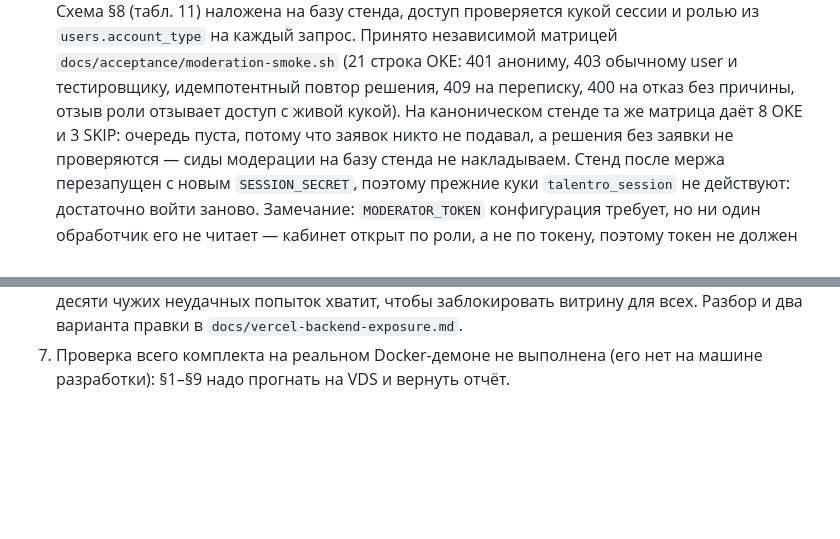
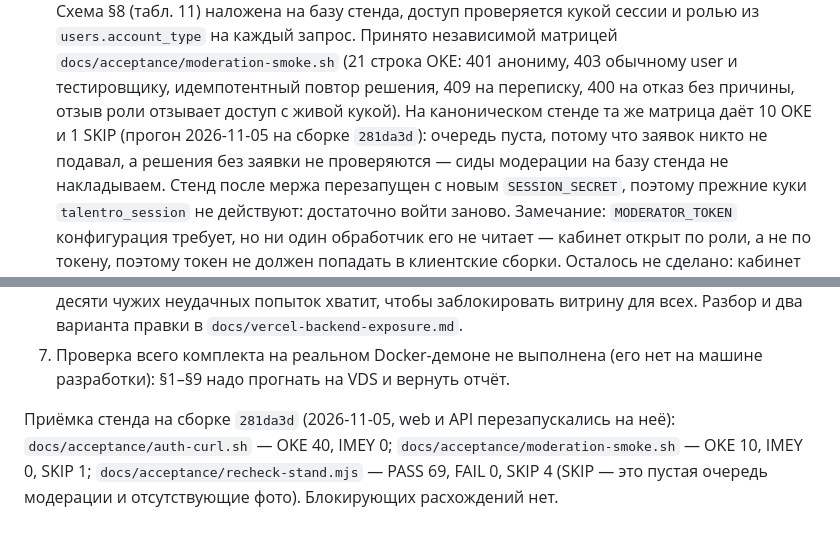
Before and after one commit to Nicken33/project-pmr, a Markdown page: docs/deploy.md, 2 parts joined by grey strips. GitHub-like rendering; blank space fills up the shorter version.

Commit message:
deploy: запись приёмки стенда на сборке 281da3d
Матрица модерации на каноническом стенде даёт 10 OKE и 1 SKIP, а не 8 и 3,
как было записано: после мержа входа тестировщик и обычный user проверяются
на 403, а повышение роли до модератора проходит живьём. Добавлен итог трёх
матриц за прогон 2026-11-05, чтобы цифры не приходилось восстанавливать по
истории сессий.

```diff
--- a/docs/deploy.md
+++ b/docs/deploy.md
@@ -312,8 +312,9 @@ sudo tail -f /var/log/caddy/access.log   # ротация настроена в
    каждый запрос. Принято независимой матрицей `docs/acceptance/moderation-smoke.sh`
    (21 строка OKE: 401 анониму, 403 обычному user и тестировщику, идемпотентный
    повтор решения, 409 на переписку, 400 на отказ без причины, отзыв роли
-   отзывает доступ с живой кукой). На каноническом стенде та же матрица даёт 8 OKE
-   и 3 SKIP: очередь пуста, потому что заявок никто не подавал, а решения без
+   отзывает доступ с живой кукой). На каноническом стенде та же матрица даёт 10 OKE
+   и 1 SKIP (прогон 2026-11-05 на сборке `281da3d`): очередь пуста, потому что
+   заявок никто не подавал, а решения без
    заявки не проверяются — сиды модерации на базу стенда не накладываем. Стенд
    после мержа перезапущен с новым `SESSION_SECRET`, поэтому прежние куки
    `talentro_session` не действуют: достаточно войти заново. Замечание:
@@ -343,3 +344,8 @@ sudo tail -f /var/log/caddy/access.log   # ротация настроена в
    всех. Разбор и два варианта правки в `docs/vercel-backend-exposure.md`.
 7. Проверка всего комплекта на реальном Docker-демоне не выполнена (его нет на машине
    разработки): §1–§9 надо прогнать на VDS и вернуть отчёт.
+
+Приёмка стенда на сборке `281da3d` (2026-11-05, web и API перезапускались на неё):
+`docs/acceptance/auth-curl.sh` — OKE 40, IMEY 0; `docs/acceptance/moderation-smoke.sh` —
+OKE 10, IMEY 0, SKIP 1; `docs/acceptance/recheck-stand.mjs` — PASS 69, FAIL 0, SKIP 4
+(SKIP — это пустая очередь модерации и отсутствующие фото). Блокирующих расхождений нет.
```
